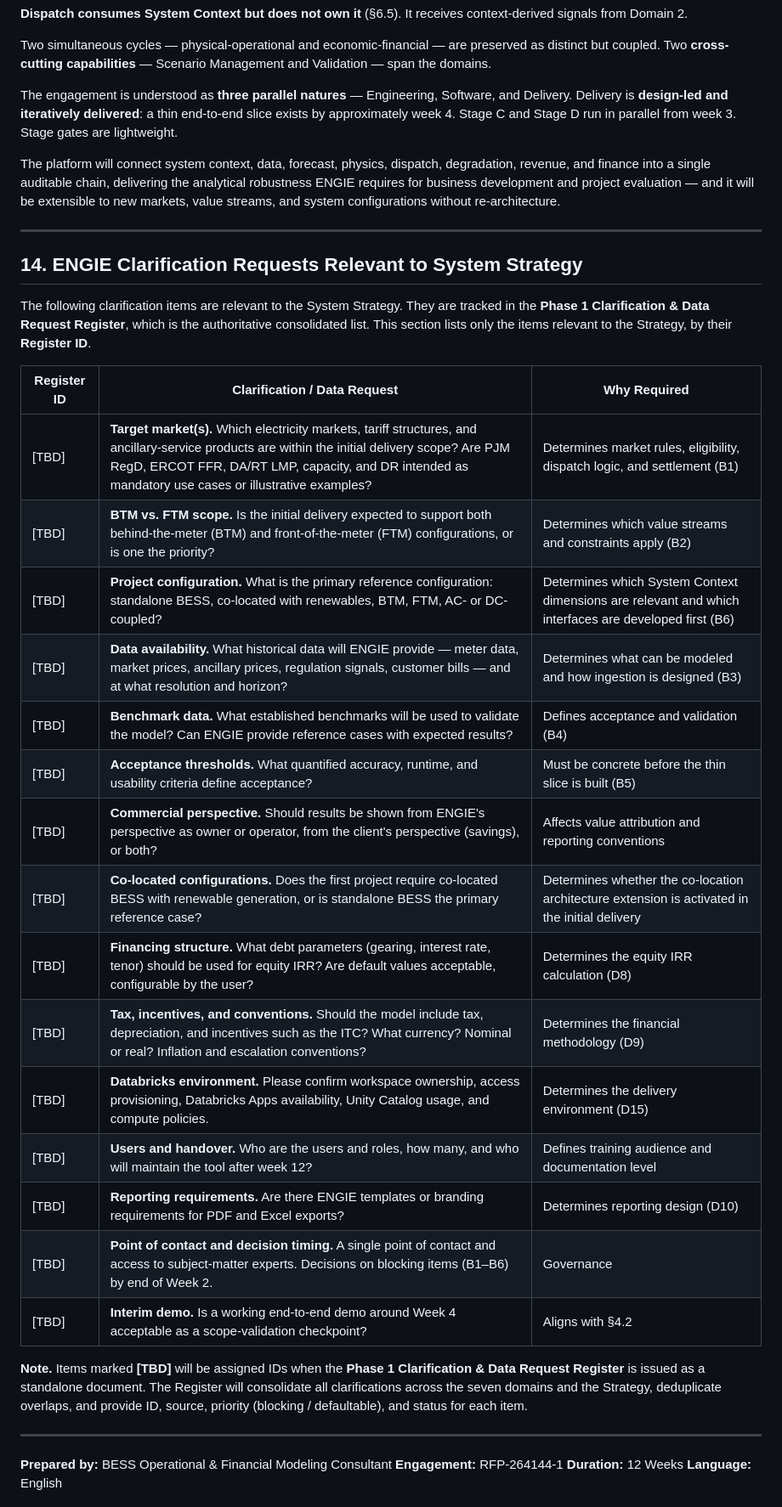
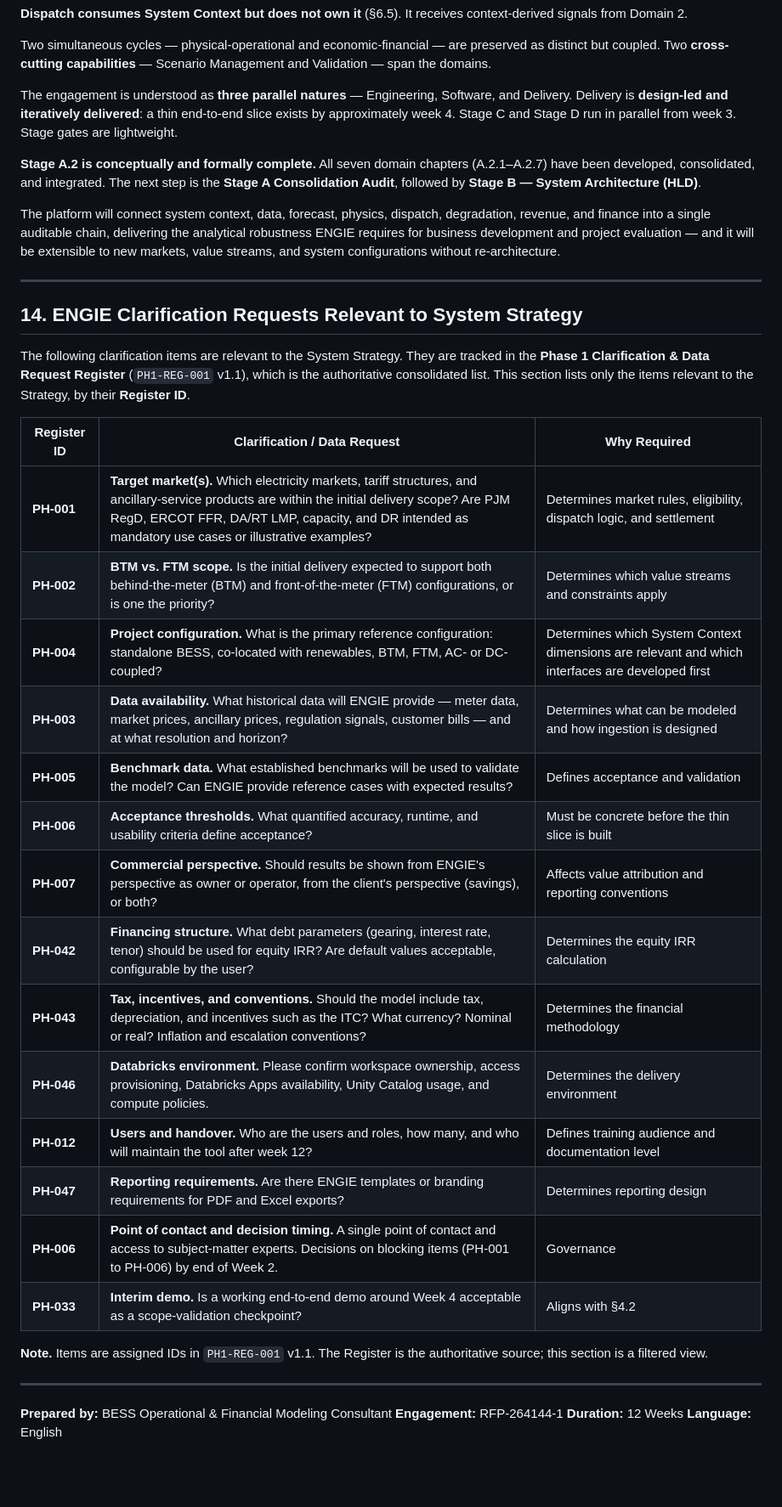
Before and after one commit to danacioDS/EngieBess, a Markdown page: systems_strategy.md, the part around one of its changes. Shown at 85% size. GitHub-like rendering; blank space fills up the shorter version.

```diff
--- a/systems_strategy.md
+++ b/systems_strategy.md
@@ -650,33 +705,34 @@ Two simultaneous cycles — physical-operational and economic-financial — are
 
 The engagement is understood as **three parallel natures** — Engineering, Software, and Delivery. Delivery is **design-led and iteratively delivered**: a thin end-to-end slice exists by approximately week 4. Stage C and Stage D run in parallel from week 3. Stage gates are lightweight.
 
+**Stage A.2 is conceptually and formally complete.** All seven domain chapters (A.2.1–A.2.7) have been developed, consolidated, and integrated. The next step is the **Stage A Consolidation Audit**, followed by **Stage B — System Architecture (HLD)**.
+
 The platform will connect system context, data, forecast, physics, dispatch, degradation, revenue, and finance into a single auditable chain, delivering the analytical robustness ENGIE requires for business development and project evaluation — and it will be extensible to new markets, value streams, and system configurations without re-architecture.
 
 ---
 
 ## 14. ENGIE Clarification Requests Relevant to System Strategy
 
-The following clarification items are relevant to the System Strategy. They are tracked in the **Phase 1 Clarification & Data Request Register**, which is the authoritative consolidated list. This section lists only the items relevant to the Strategy, by their **Register ID**.
+The following clarification items are relevant to the System Strategy. They are tracked in the **Phase 1 Clarification & Data Request Register** (`PH1-REG-001` v1.1), which is the authoritative consolidated list. This section lists only the items relevant to the Strategy, by their **Register ID**.
 
 | Register ID | Clarification / Data Request | Why Required |
 |---|---|---|
-| [TBD] | **Target market(s).** Which electricity markets, tariff structures, and ancillary-service products are within the initial delivery scope? Are PJM RegD, ERCOT FFR, DA/RT LMP, capacity, and DR intended as mandatory use cases or illustrative examples? | Determines market rules, eligibility, dispatch logic, and settlement (B1) |
-| [TBD] | **BTM vs. FTM scope.** Is the initial delivery expected to support both behind-the-meter (BTM) and front-of-the-meter (FTM) configurations, or is one the priority? | Determines which value streams and constraints apply (B2) |
-| [TBD] | **Project configuration.** What is the primary reference configuration: standalone BESS, co-located with renewables, BTM, FTM, AC- or DC-coupled? | Determines which System Context dimensions are relevant and which interfaces are developed first (B6) |
-| [TBD] | **Data availability.** What historical data will ENGIE provide — meter data, market prices, ancillary prices, regulation signals, customer bills — and at what resolution and horizon? | Determines what can be modeled and how ingestion is designed (B3) |
-| [TBD] | **Benchmark data.** What established benchmarks will be used to validate the model? Can ENGIE provide reference cases with expected results? | Defines acceptance and validation (B4) |
-| [TBD] | **Acceptance thresholds.** What quantified accuracy, runtime, and usability criteria define acceptance? | Must be concrete before the thin slice is built (B5) |
-| [TBD] | **Commercial perspective.** Should results be shown from ENGIE's perspective as owner or operator, from the client's perspective (savings), or both? | Affects value attribution and reporting conventions |
-| [TBD] | **Co-located configurations.** Does the first project require co-located BESS with renewable generation, or is standalone BESS the primary reference case? | Determines whether the co-location architecture extension is activated in the initial delivery |
-| [TBD] | **Financing structure.** What debt parameters (gearing, interest rate, tenor) should be used for equity IRR? Are default values acceptable, configurable by the user? | Determines the equity IRR calculation (D8) |
-| [TBD] | **Tax, incentives, and conventions.** Should the model include tax, depreciation, and incentives such as the ITC? What currency? Nominal or real? Inflation and escalation conventions? | Determines the financial methodology (D9) |
-| [TBD] | **Databricks environment.** Please confirm workspace ownership, access provisioning, Databricks Apps availability, Unity Catalog usage, and compute policies. | Determines the delivery environment (D15) |
-| [TBD] | **Users and handover.** Who are the users and roles, how many, and who will maintain the tool after week 12? | Defines training audience and documentation level |
-| [TBD] | **Reporting requirements.** Are there ENGIE templates or branding requirements for PDF and Excel exports? | Determines reporting design (D10) |
-| [TBD] | **Point of contact and decision timing.** A single point of contact and access to subject-matter experts. Decisions on blocking items (B1–B6) by end of Week 2. | Governance |
-| [TBD] | **Interim demo.** Is a working end-to-end demo around Week 4 acceptable as a scope-validation checkpoint? | Aligns with §4.2 |
+| **PH-001** | **Target market(s).** Which electricity markets, tariff structures, and ancillary-service products are within the initial delivery scope? Are PJM RegD, ERCOT FFR, DA/RT LMP, capacity, and DR intended as mandatory use cases or illustrative examples? | Determines market rules, eligibility, dispatch logic, and settlement |
+| **PH-002** | **BTM vs. FTM scope.** Is the initial delivery expected to support both behind-the-meter (BTM) and front-of-the-meter (FTM) configurations, or is one the priority? | Determines which value streams and constraints apply |
+| **PH-004** | **Project configuration.** What is the primary reference configuration: standalone BESS, co-located with renewables, BTM, FTM, AC- or DC-coupled? | Determines which System Context dimensions are relevant and which interfaces are developed first |
+| **PH-003** | **Data availability.** What historical data will ENGIE provide — meter data, market prices, ancillary prices, regulation signals, customer bills — and at what resolution and horizon? | Determines what can be modeled and how ingestion is designed |
+| **PH-005** | **Benchmark data.** What established benchmarks will be used to validate the model? Can ENGIE provide reference cases with expected results? | Defines acceptance and validation |
+| **PH-006** | **Acceptance thresholds.** What quantified accuracy, runtime, and usability criteria define acceptance? | Must be concrete before the thin slice is built |
+| **PH-007** | **Commercial perspective.** Should results be shown from ENGIE's perspective as owner or operator, from the client's perspective (savings), or both? | Affects value attribution and reporting conventions |
+| **PH-042** | **Financing structure.** What debt parameters (gearing, interest rate, tenor) should be used for equity IRR? Are default values acceptable, configurable by the user? | Determines the equity IRR calculation |
+| **PH-043** | **Tax, incentives, and conventions.** Should the model include tax, depreciation, and incentives such as the ITC? What currency? Nominal or real? Inflation and escalation conventions? | Determines the financial methodology |
+| **PH-046** | **Databricks environment.** Please confirm workspace ownership, access provisioning, Databricks Apps availability, Unity Catalog usage, and compute policies. | Determines the delivery environment |
+| **PH-012** | **Users and handover.** Who are the users and roles, how many, and who will maintain the tool after week 12? | Defines training audience and documentation level |
+| **PH-047** | **Reporting requirements.** Are there ENGIE templates or branding requirements for PDF and Excel exports? | Determines reporting design |
+| **PH-006** | **Point of contact and decision timing.** A single point of contact and access to subject-matter experts. Decisions on blocking items (PH-001 to PH-006) by end of Week 2. | Governance |
+| **PH-033** | **Interim demo.** Is a working end-to-end demo around Week 4 acceptable as a scope-validation checkpoint? | Aligns with §4.2 |
 
-**Note.** Items marked **[TBD]** will be assigned IDs when the **Phase 1 Clarification & Data Request Register** is issued as a standalone document. The Register will consolidate all clarifications across the seven domains and the Strategy, deduplicate overlaps, and provide ID, source, priority (blocking / defaultable), and status for each item.
+**Note.** Items are assigned IDs in `PH1-REG-001` v1.1. The Register is the authoritative source; this section is a filtered view.
 
 ---
 
```
Also changed, not shown: other parts of systems_strategy.md (+156 -90 lines).
